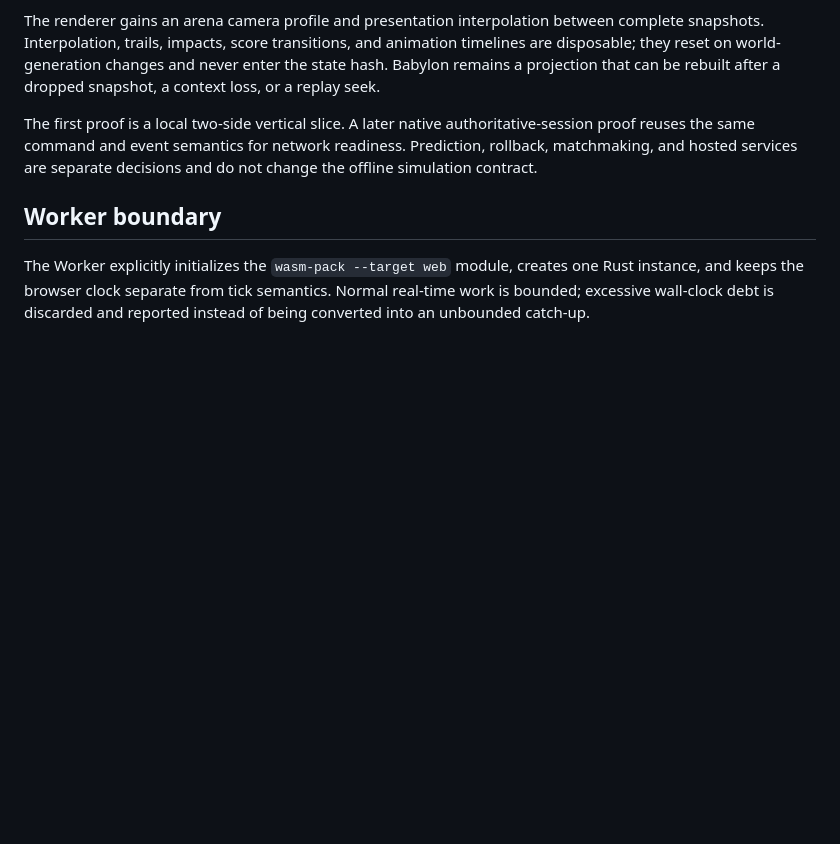
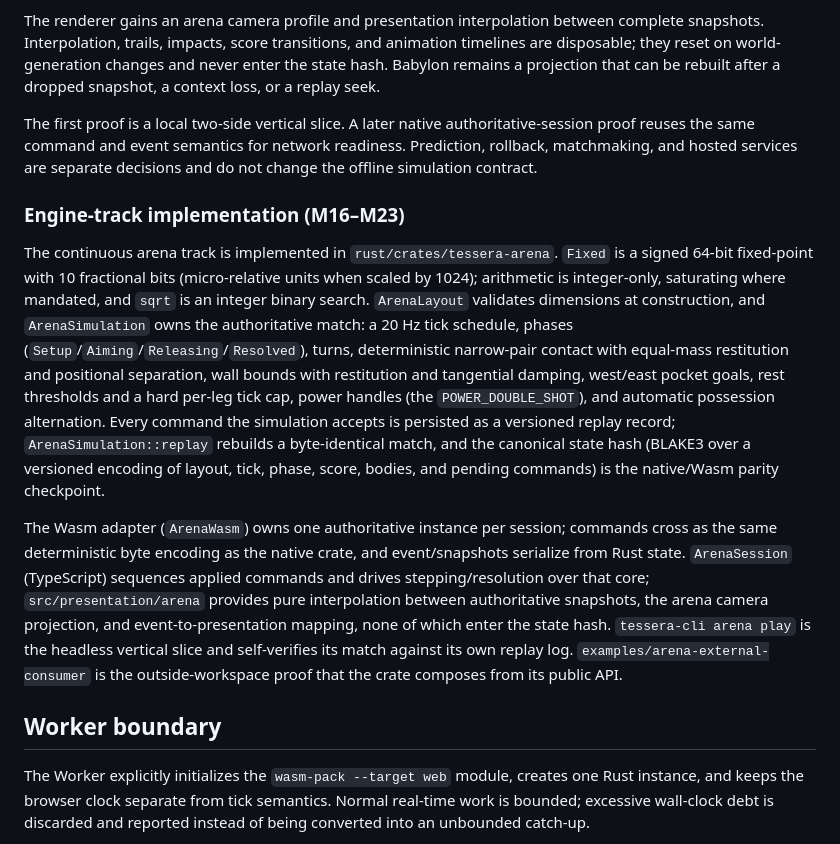
Before and after one commit to elviscgn/tessera, a Markdown page: docs/ARCHITECTURE.md, the part around the change. Rendered like a GitHub page; blank space fills up the shorter version.

Commit message:
docs: record the implemented engine track in roadmap, architecture, protocol

```diff
--- a/docs/ARCHITECTURE.md
+++ b/docs/ARCHITECTURE.md
@@ -82,6 +82,12 @@ The public command remains a semantic intent: formation edit, ready/cancel, aim-
 The renderer gains an arena camera profile and presentation interpolation between complete snapshots. Interpolation, trails, impacts, score transitions, and animation timelines are disposable; they reset on world-generation changes and never enter the state hash. Babylon remains a projection that can be rebuilt after a dropped snapshot, a context loss, or a replay seek.
 
 The first proof is a local two-side vertical slice. A later native authoritative-session proof reuses the same command and event semantics for network readiness. Prediction, rollback, matchmaking, and hosted services are separate decisions and do not change the offline simulation contract.
+
+### Engine-track implementation (M16–M23)
+
+The continuous arena track is implemented in `rust/crates/tessera-arena`. `Fixed` is a signed 64-bit fixed-point with 10 fractional bits (micro-relative units when scaled by 1024); arithmetic is integer-only, saturating where mandated, and `sqrt` is an integer binary search. `ArenaLayout` validates dimensions at construction, and `ArenaSimulation` owns the authoritative match: a 20 Hz tick schedule, phases (`Setup`/`Aiming`/`Releasing`/`Resolved`), turns, deterministic narrow-pair contact with equal-mass restitution and positional separation, wall bounds with restitution and tangential damping, west/east pocket goals, rest thresholds and a hard per-leg tick cap, power handles (the `POWER_DOUBLE_SHOT`), and automatic possession alternation. Every command the simulation accepts is persisted as a versioned replay record; `ArenaSimulation::replay` rebuilds a byte-identical match, and the canonical state hash (BLAKE3 over a versioned encoding of layout, tick, phase, score, bodies, and pending commands) is the native/Wasm parity checkpoint.
+
+The Wasm adapter (`ArenaWasm`) owns one authoritative instance per session; commands cross as the same deterministic byte encoding as the native crate, and event/snapshots serialize from Rust state. `ArenaSession` (TypeScript) sequences applied commands and drives stepping/resolution over that core; `src/presentation/arena` provides pure interpolation between authoritative snapshots, the arena camera projection, and event-to-presentation mapping, none of which enter the state hash. `tessera-cli arena play` is the headless vertical slice and self-verifies its match against its own replay log. `examples/arena-external-consumer` is the outside-workspace proof that the crate composes from its public API.
 
 ## Worker boundary
 
```
Also changed, not shown: docs/PROTOCOL.md (+17 -1 lines), docs/ROADMAP.md (+15 -11 lines).
